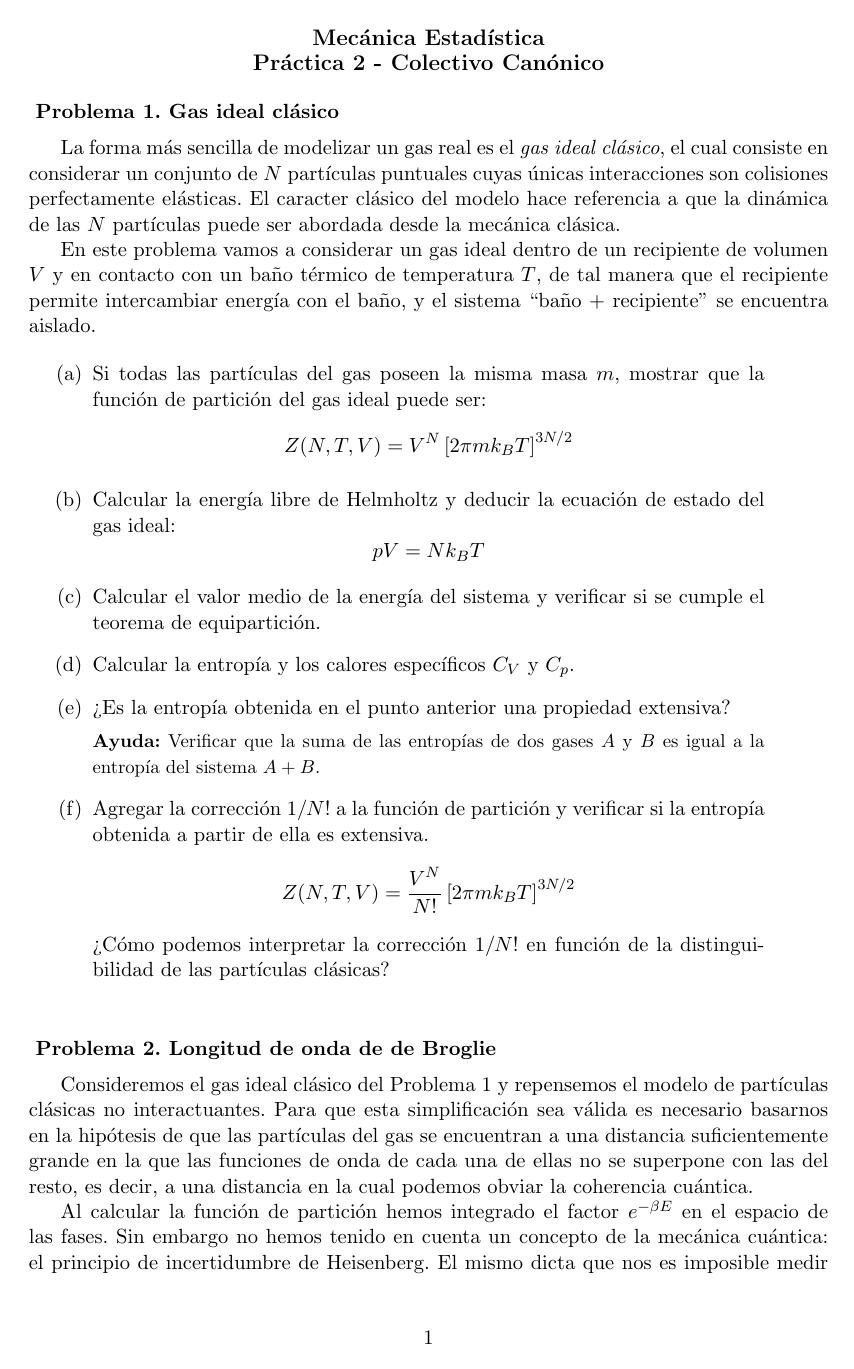
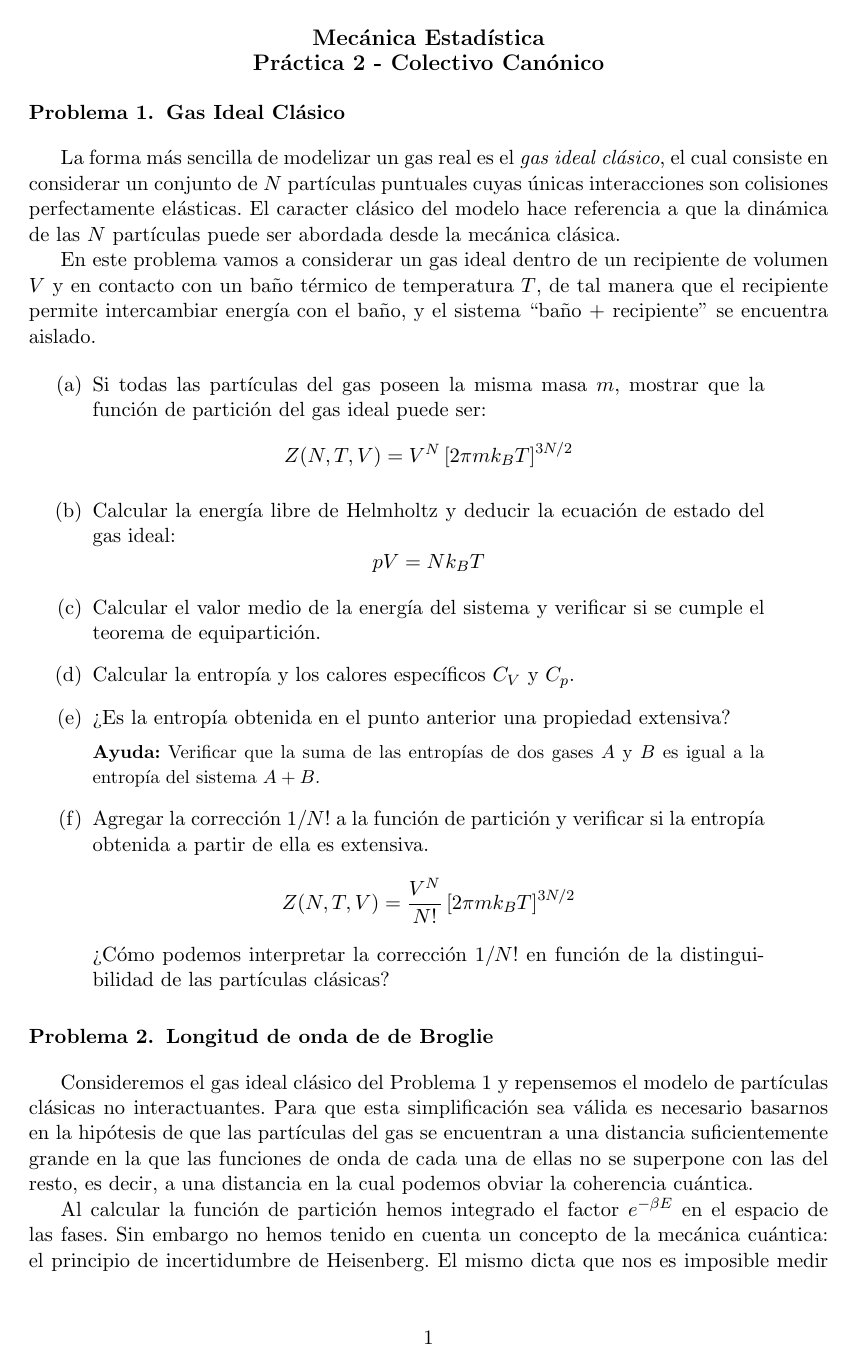
Before and after one commit to santisoler/mecanica-estadistica, a LaTeX document (practica2/practica2.tex): page 1 of 3. Compiled offline with pdfLaTeX.

Commit message:
Changed exercises for custom formatted section

```diff
--- a/practica2/practica2.tex
+++ b/practica2/practica2.tex
@@ -8,17 +8,11 @@
 \usepackage{enumitem}
 \usepackage{subcaption}
 \usepackage{fancyhdr}
+\usepackage{titlesec}
 
-% Define counter and exercise titles
-\newcounter{exercise}
-\newcommand{\exercisetitle}[1]{
-    \stepcounter{exercise}
-    \vspace{1.5em}
-    \noindent{
-        \textbf{Problema \theexercise . #1}
-        \vspace{0.5em}
-    }
-}
+
+\titleformat{\section}
+  {\bf}{Problema \thesection.}{0.5em}{}
 
 
 %%%%%%%%%%%%%%%%%%%%%%%%%%%%%%%%%%%%%%%%%%%%%%%%%%%%%%%%%%%%%%%%%%%%%%%%%%%%%%
@@ -52,7 +46,7 @@
 % Excersises
 % ----------
 
-\exercisetitle{Gas ideal clásico}
+\section{Gas Ideal Clásico}
 
 La forma más sencilla de modelizar un gas real es el \emph{gas ideal
 clásico}, el cual consiste en considerar un conjunto de $N$ partículas
@@ -108,7 +102,7 @@ aislado.
 \end{enumerate}
 
 
-\exercisetitle{Longitud de onda de de Broglie}
+\section{Longitud de onda de de Broglie}
 
 Consideremos el gas ideal clásico del Problema 1 y repensemos el
 modelo de partículas clásicas no interactuantes. Para que esta
```
Also changed, not shown: practica2/practica2.tex (4 more changed lines).
